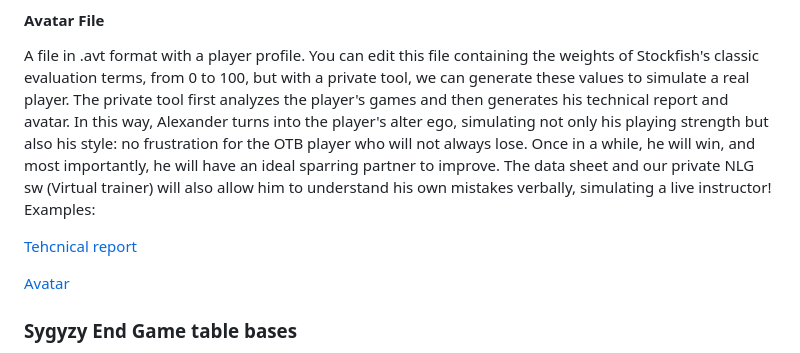
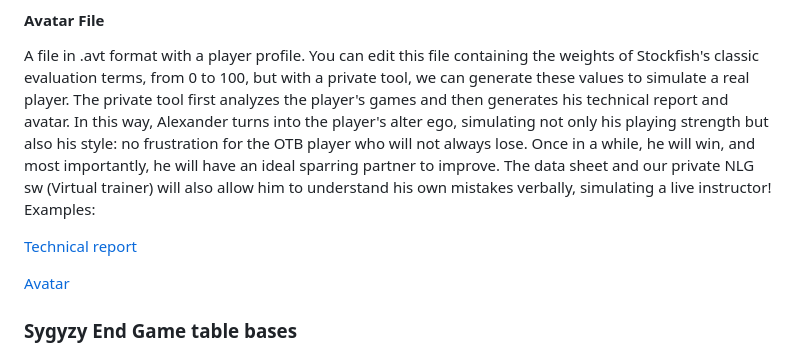
Before and after one commit to amchess/Alexander, a Markdown page: README.md, the part around the change. GitHub-like rendering.

Commit message:
Technical report

```diff
--- a/README.md
+++ b/README.md
@@ -158,7 +158,7 @@ no frustration for the OTB player who will not always lose. Once in a while, he
 The data sheet and our private NLG sw (Virtual trainer) will also allow him to understand his own mistakes verbally, simulating a live instructor!
 Examples:
 
-[Tehcnical report](https://amchess.github.io/Alexander/examples/my_report.html)
+[Technical report](https://amchess.github.io/Alexander/examples/my_report.html)
 
 [Avatar](examples/Avatar.avt)
 
```
